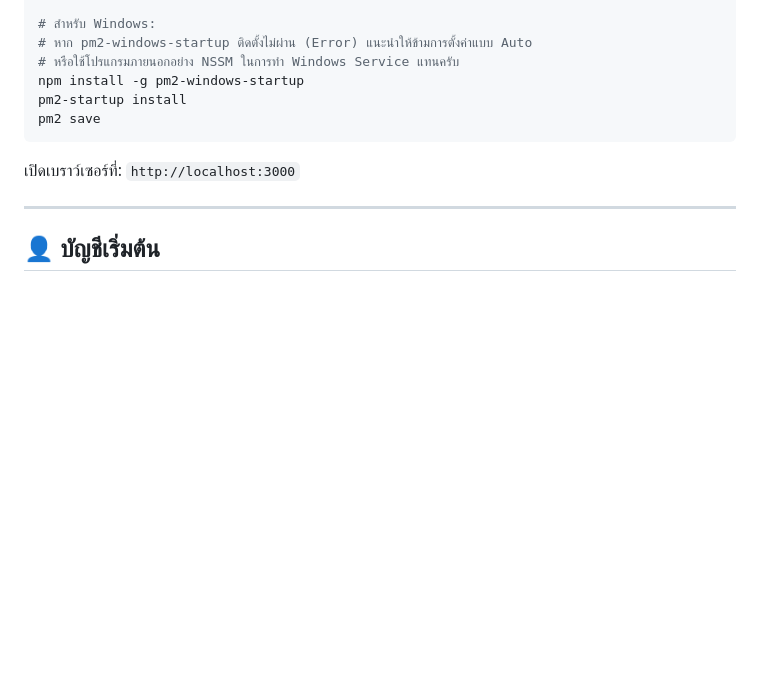
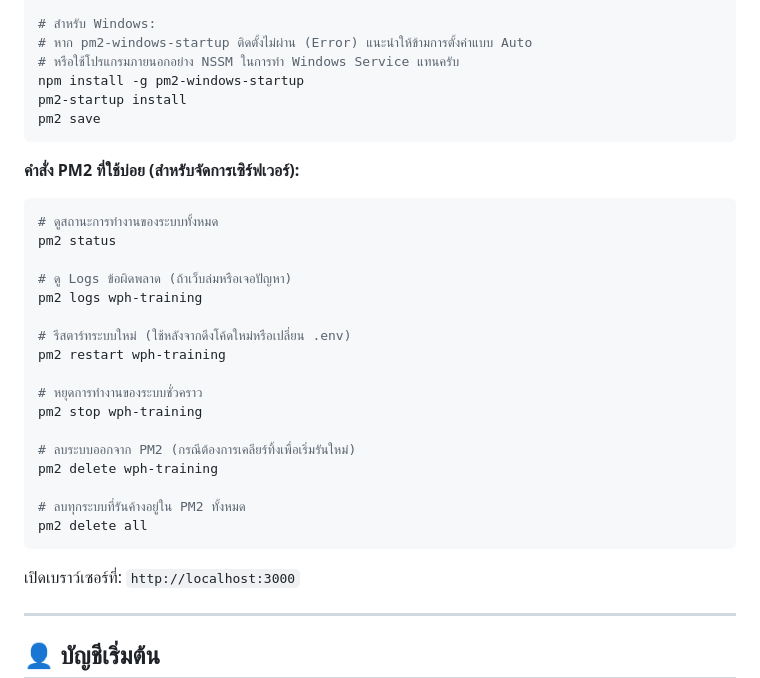
Before and after one commit to apiruk2529/hospital-training-system, a Markdown page: README.md, the part around the change. GitHub-like rendering; blank space fills up the shorter version.

Commit message:
docs: add essential PM2 commands to README

````diff
--- a/README.md
+++ b/README.md
@@ -330,6 +330,27 @@ pm2-startup install
 pm2 save
 ```
 
+**คำสั่ง PM2 ที่ใช้บ่อย (สำหรับจัดการเซิร์ฟเวอร์):**
+```bash
+# ดูสถานะการทำงานของระบบทั้งหมด
+pm2 status
+
+# ดู Logs ข้อผิดพลาด (ถ้าเว็บล่มหรือเจอปัญหา)
+pm2 logs wph-training
+
+# รีสตาร์ทระบบใหม่ (ใช้หลังจากดึงโค้ดใหม่หรือเปลี่ยน .env)
+pm2 restart wph-training
+
+# หยุดการทำงานของระบบชั่วคราว
+pm2 stop wph-training
+
+# ลบระบบออกจาก PM2 (กรณีต้องการเคลียร์ทิ้งเพื่อเริ่มรันใหม่)
+pm2 delete wph-training
+
+# ลบทุกระบบที่รันค้างอยู่ใน PM2 ทั้งหมด
+pm2 delete all
+```
+
 เปิดเบราว์เซอร์ที่: `http://localhost:3000`
 
 ---
````
